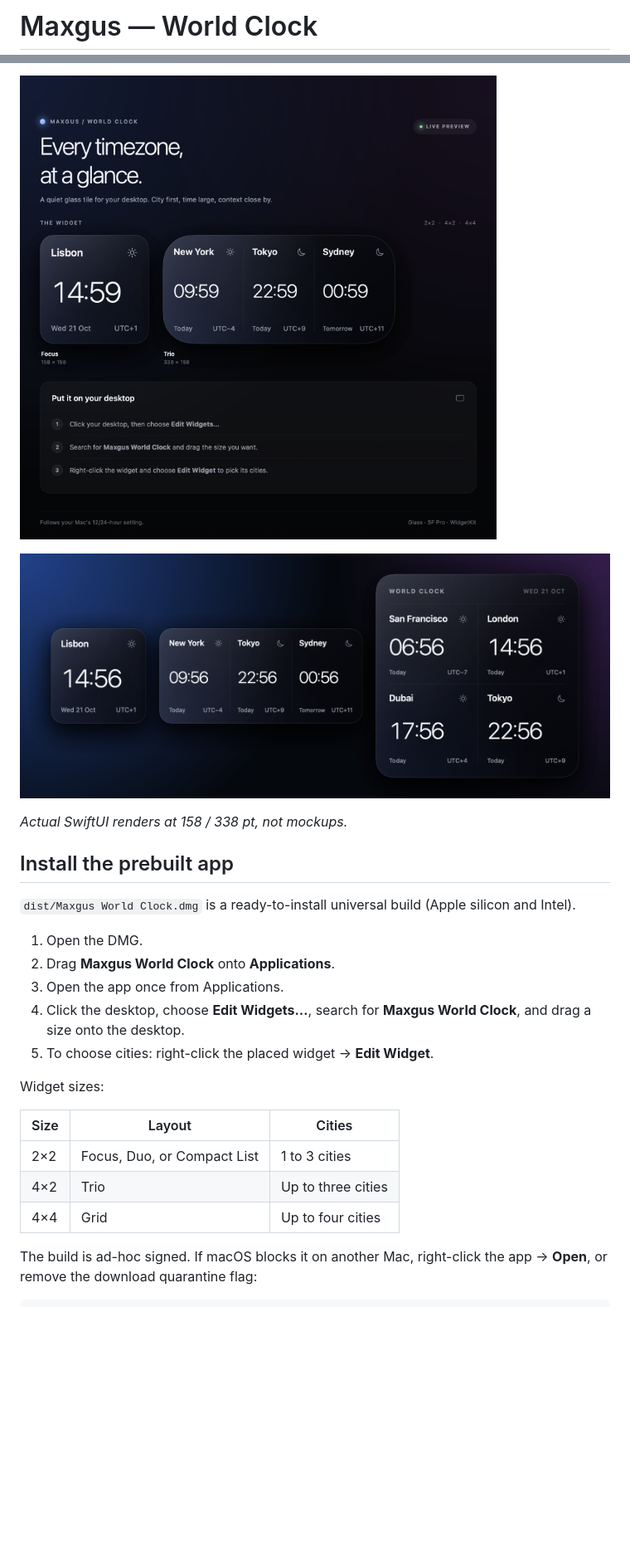
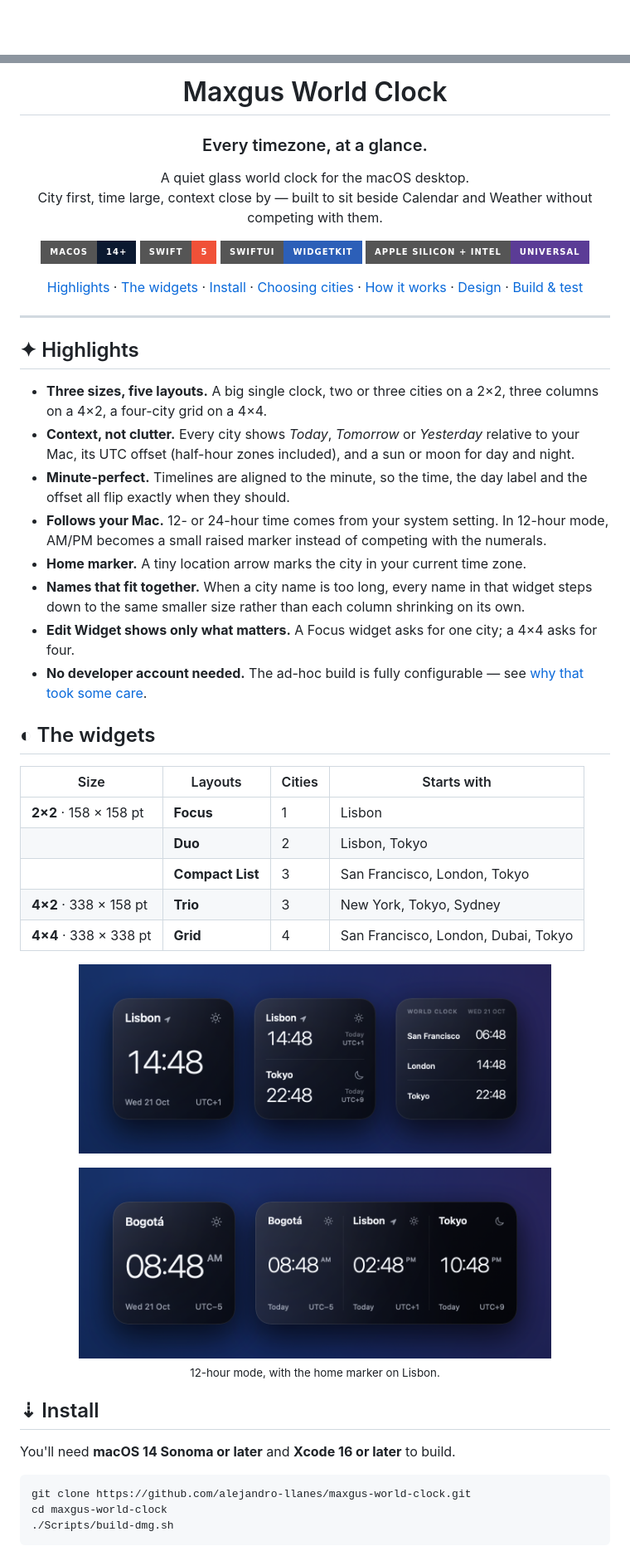
Before and after one commit to alejandro-llanes/maxgus-world-clock, a Markdown page: README.md, 2 parts joined by grey strips. Shown: that part at 83% size. Rendered like a GitHub page; pictures changed too: docs/screenshots/small-styles.png (added), docs/screenshots/twelve-hour.png (added); badges without logos; blank space fills up the shorter version.

Commit message:
docs: rewrite README with fresh screenshots
Add a hero render, per-layout screenshots, the city list by region,
the design tokens, and build, install and troubleshooting notes.

````diff
--- a/README.md
+++ b/README.md
@@ -1,2 +1,2 @@
-# Maxgus — World Clock
+<div align="center">
 
@@ -4,26 +4,59 @@ A macOS desktop widget for keeping an eye on the time in cities around the world
 
-![Maxgus World Clock app](design/app-swift.png)
+# Maxgus World Clock
 
-![World Clock widgets](design/widgets-swift.png)
+### Every timezone, at a glance.
 
-*Actual SwiftUI renders at 158 / 338 pt, not mockups.*
+A quiet glass world clock for the macOS desktop.<br>
+City first, time large, context close by — built to sit beside Calendar and Weather without competing with them.
 
-## Install the prebuilt app
+![macOS 14+](https://img.shields.io/badge/macOS-14%2B-0b1930?style=for-the-badge&logo=apple&logoColor=white)
+![Swift 5](https://img.shields.io/badge/Swift-5-F05138?style=for-the-badge&logo=swift&logoColor=white)
+![SwiftUI + WidgetKit](https://img.shields.io/badge/SwiftUI-WidgetKit-2c5fb8?style=for-the-badge)
+![Universal](https://img.shields.io/badge/Apple%20silicon%20%2B%20Intel-universal-5b3c96?style=for-the-badge)
 
-`dist/Maxgus World Clock.dmg` is a ready-to-install universal build (Apple silicon and Intel).
+[Highlights](#-highlights) · [The widgets](#-the-widgets) · [Install](#-install) · [Choosing cities](#-choosing-cities) · [How it works](#-how-it-works) · [Design](#-design) · [Build & test](#-build--test)
 
-1. Open the DMG.
-2. Drag **Maxgus World Clock** onto **Applications**.
-3. Open the app once from Applications.
-4. Click the desktop, choose **Edit Widgets…**, search for **Maxgus World Clock**, and drag a size onto the desktop.
-5. To choose cities: right-click the placed widget → **Edit Widget**.
+</div>
 
-Widget sizes:
+---
 
-| Size | Layout | Cities |
-| --- | --- | --- |
-| 2×2 | Focus, Duo, or Compact List | 1 to 3 cities |
-| 4×2 | Trio | Up to three cities |
-| 4×4 | Grid | Up to four cities |
+## ✦ Highlights
 
-The build is ad-hoc signed. If macOS blocks it on another Mac, right-click the app → **Open**, or remove the download quarantine flag:
+- **Three sizes, five layouts.** A big single clock, two or three cities on a 2×2, three columns on a 4×2, a four-city grid on a 4×4.
+- **Context, not clutter.** Every city shows *Today*, *Tomorrow* or *Yesterday* relative to your Mac, its UTC offset (half-hour zones included), and a sun or moon for day and night.
+- **Minute-perfect.** Timelines are aligned to the minute, so the time, the day label and the offset all flip exactly when they should.
+- **Follows your Mac.** 12- or 24-hour time comes from your system setting. In 12-hour mode, AM/PM becomes a small raised marker instead of competing with the numerals.
+- **Home marker.** A tiny location arrow marks the city in your current time zone.
+- **Names that fit together.** When a city name is too long, every name in that widget steps down to the same smaller size rather than each column shrinking on its own.
+- **Edit Widget shows only what matters.** A Focus widget asks for one city; a 4×4 asks for four.
+- **No developer account needed.** The ad-hoc build is fully configurable — see [why that took some care](#-how-it-works).
+
+## ◐ The widgets
+
+| Size | Layouts | Cities | Starts with |
+| --- | --- | --- | --- |
+| **2×2** · 158 × 158 pt | **Focus** | 1 | Lisbon |
+| | **Duo** | 2 | Lisbon, Tokyo |
+| | **Compact List** | 3 | San Francisco, London, Tokyo |
+| **4×2** · 338 × 158 pt | **Trio** | 3 | New York, Tokyo, Sydney |
+| **4×4** · 338 × 338 pt | **Grid** | 4 | San Francisco, London, Dubai, Tokyo |
+
+<p align="center">
+  <img src="docs/screenshots/small-styles.png" alt="The three 2×2 layouts: Focus, Duo and Compact List" width="80%">
+</p>
+
+<p align="center">
+  <img src="docs/screenshots/twelve-hour.png" alt="Focus and Trio in 12-hour mode, with raised AM and PM markers" width="80%">
+  <br><sub>12-hour mode, with the home marker on Lisbon.</sub>
+</p>
+
+## ⇣ Install
+
+You'll need **macOS 14 Sonoma or later** and **Xcode 16 or later** to build.
+
+```sh
+git clone https://github.com/alejandro-llanes/maxgus-world-clock.git
+cd maxgus-world-clock
+./Scripts/build-dmg.sh
+```
+
````
Also changed, not shown: other parts of README.md (+124 -105 lines), 2 other files.
